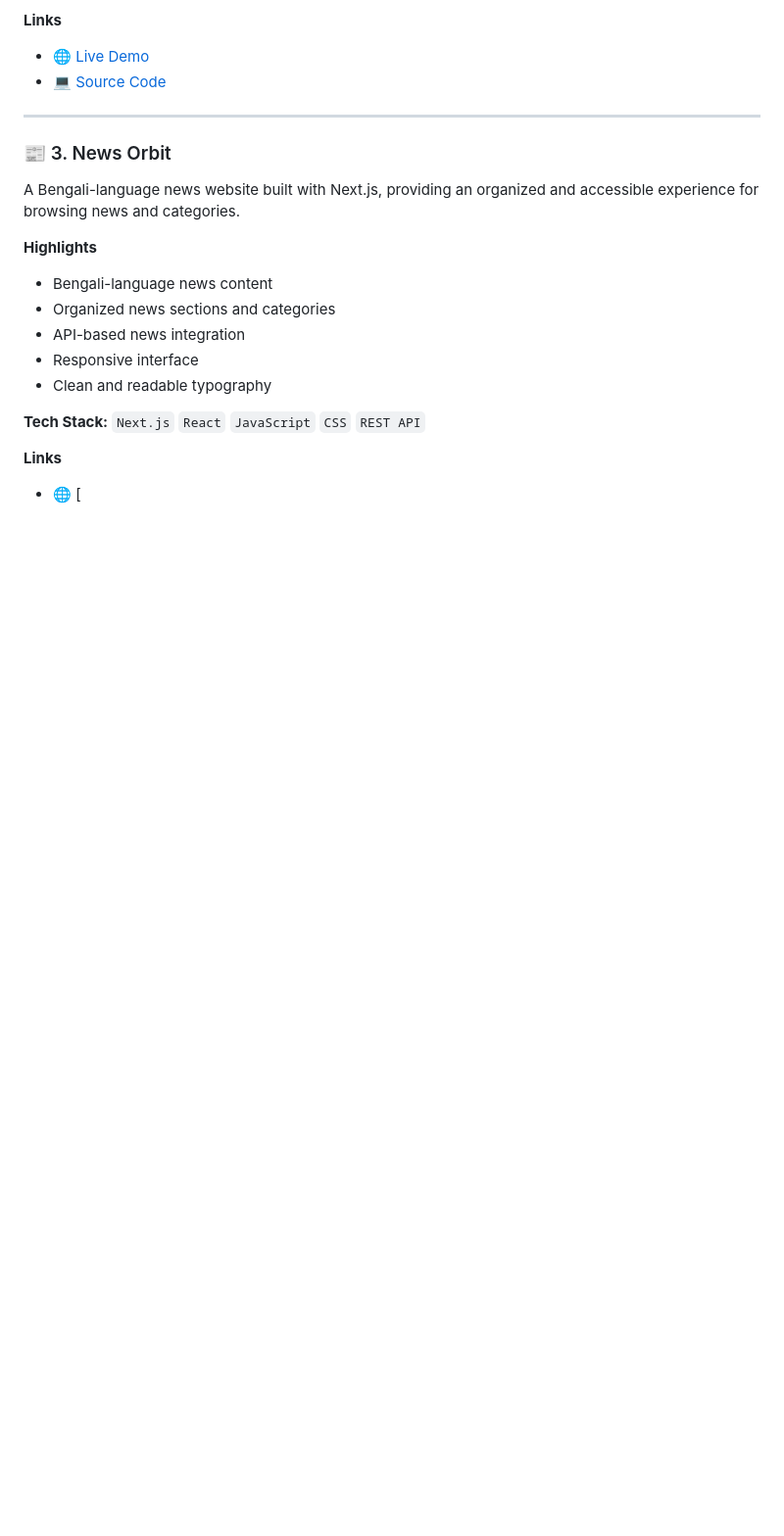
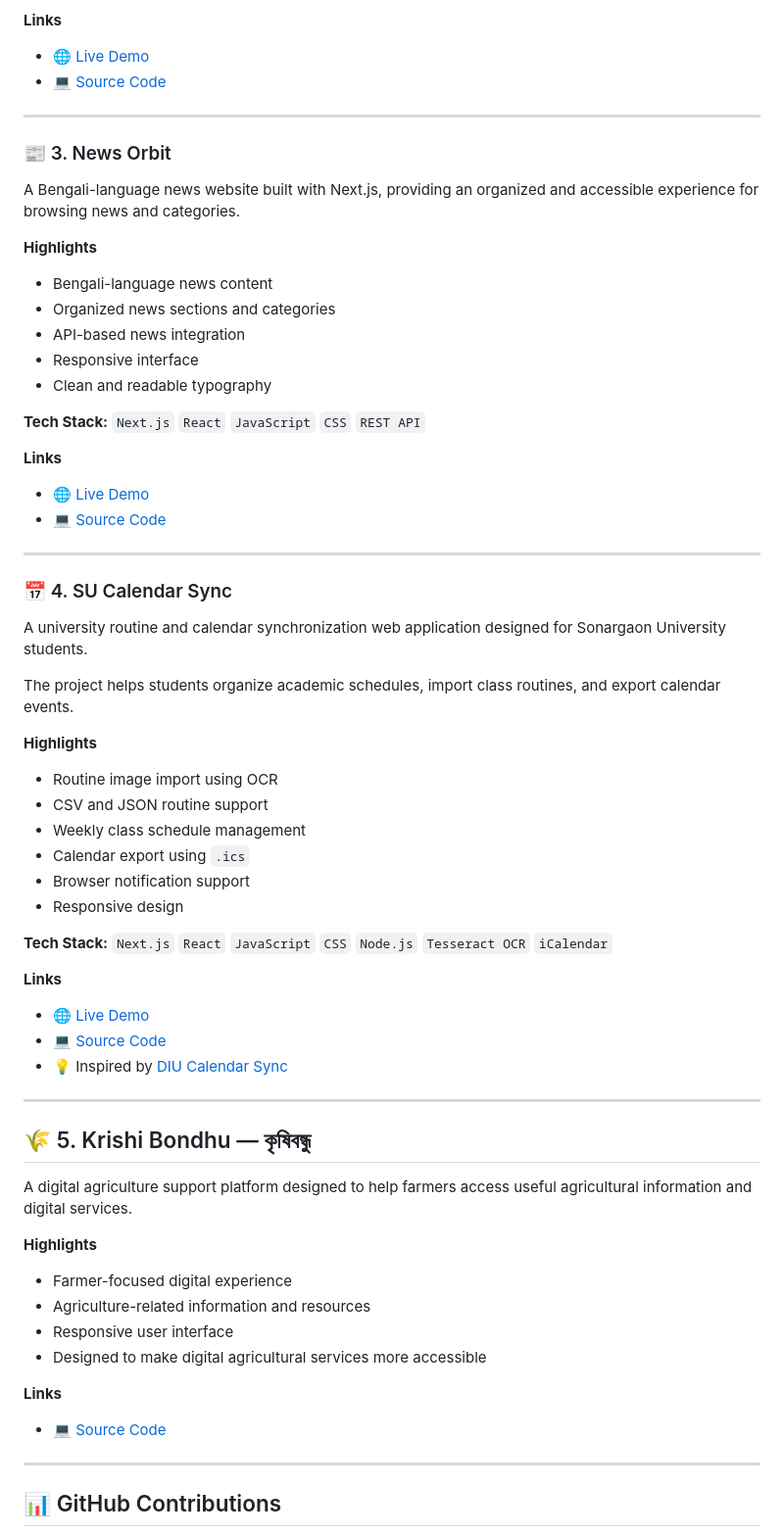
Before and after one commit to mdsolimansikder7/mdsolimansikder7, a Markdown page: README.md, the part around one of its changes. Shown at 98% size. GitHub-like rendering; blank space fills up the shorter version.

```diff
--- a/README.md
+++ b/README.md
@@ -173,4 +176,52 @@ A Bengali-language news website built with Next.js, providing an organized and a
 
 **Links**
 
-- 🌐 [
+- 🌐 [Live Demo](https://newsorbit-nu.vercel.app/)
+- 💻 [Source Code](https://github.com/mdsolimansikder7/News-Orbit)
+
+---
+
+### 📅 4. SU Calendar Sync
+
+A university routine and calendar synchronization web application designed for Sonargaon University students.
+
+The project helps students organize academic schedules, import class routines, and export calendar events.
+
+**Highlights**
+
+- Routine image import using OCR
+- CSV and JSON routine support
+- Weekly class schedule management
+- Calendar export using `.ics`
+- Browser notification support
+- Responsive design
+
+**Tech Stack:** `Next.js` `React` `JavaScript` `CSS` `Node.js` `Tesseract OCR` `iCalendar`
+
+**Links**
+
+- 🌐 [Live Demo](https://su-calender-sync.vercel.app/)
+- 💻 [Source Code](https://github.com/mdsolimansikder7/SU-Calender-Sync)
+- 💡 Inspired by [DIU Calendar Sync](https://github.com/6ayzid/diu-calendar-sync)
+
+---
+
+## 🌾 5. Krishi Bondhu — কৃষিবন্ধু
+
+A digital agriculture support platform designed to help farmers access useful agricultural information and digital services.
+
+**Highlights**
+
+- Farmer-focused digital experience
+- Agriculture-related information and resources
+- Responsive user interface
+- Designed to make digital agricultural services more accessible
+
+**Links**
+
+- 💻 [Source Code](https://github.com/mdsolimansikder7/Krishi-Bondu)
+
+---
+
+## 📊 GitHub Contributions
+
```
Also changed, not shown: other parts of README.md (+123 -0 lines).
